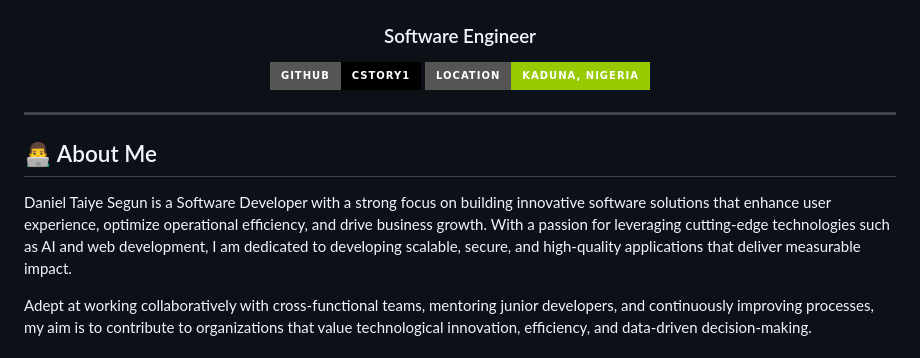
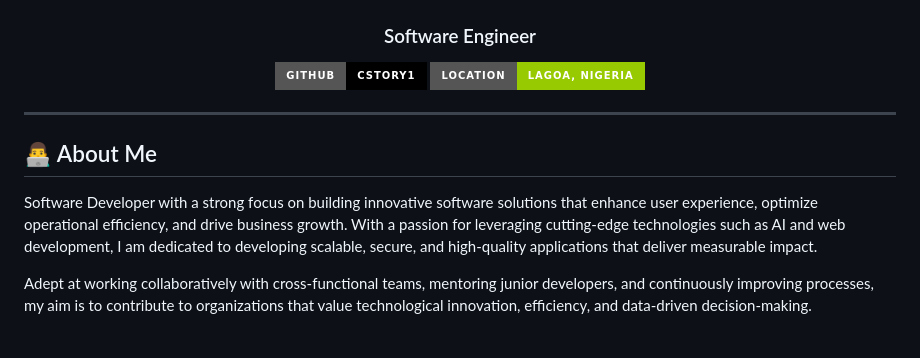
Before and after one commit to cstory1/cstory1, a Markdown page: README.md, the part around the change. Rendered like a GitHub page; badges without logos.

Commit message:
Change location badge and modify about section
Updated location badge from Kaduna to Lagoa, Nigeria and removed the name from the about section.

```diff
--- a/README.md
+++ b/README.md
@@ -7,14 +7,14 @@
 
 
   [![GitHub](https://img.shields.io/badge/GitHub-cstory1-black?style=for-the-badge&logo=github)](https://github.com/cstory1)
-  [![Location](https://img.shields.io/badge/Location-Kaduna%2C%20Nigeria-green?style=for-the-badge&logo=location)](https://maps.google.com/?q=Kaduna,Nigeria)
+  [![Location](https://img.shields.io/badge/Location-Lagoa%2C%20Nigeria-green?style=for-the-badge&logo=location)](https://maps.google.com/?q=Lagos,Nigeria)
 </div>
 
 ---
 
 ## 👨‍💻 About Me
 
-Daniel Taiye Segun is a Software Developer with a strong focus on building innovative software solutions that enhance user experience, optimize operational efficiency, and drive business growth. With a passion for leveraging cutting-edge technologies such as AI and web development, I am dedicated to developing scalable, secure, and high-quality applications that deliver measurable impact.
+Software Developer with a strong focus on building innovative software solutions that enhance user experience, optimize operational efficiency, and drive business growth. With a passion for leveraging cutting-edge technologies such as AI and web development, I am dedicated to developing scalable, secure, and high-quality applications that deliver measurable impact.
 
 Adept at working collaboratively with cross-functional teams, mentoring junior developers, and continuously improving processes, my aim is to contribute to organizations that value technological innovation, efficiency, and data-driven decision-making.
 
```
